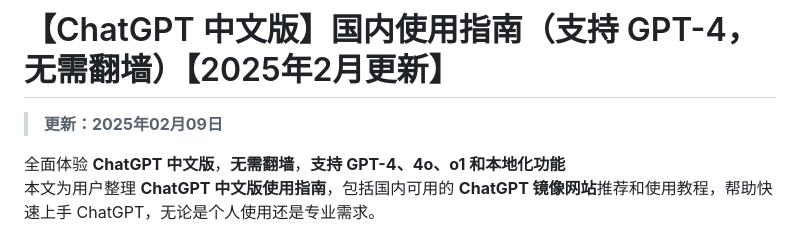
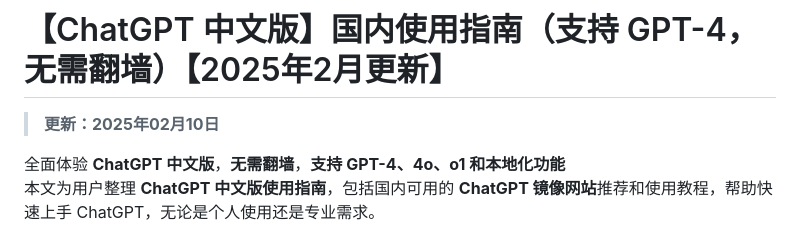
Before and after one commit to chatgpt-chinese/ChatGPT-CN, a Markdown page: README.md, the part around the change. Rendered like a GitHub page.

```diff
--- a/README.md
+++ b/README.md
@@ -1,6 +1,6 @@
 # 【ChatGPT 中文版】国内使用指南（支持 GPT-4，无需翻墙）【2025年2月更新】
 
-> **更新：2025年02月09日**
+> **更新：2025年02月10日**
 
 全面体验 **ChatGPT 中文版**，**无需翻墙**，**支持 GPT-4、4o、o1 和本地化功能**
 本文为用户整理 **ChatGPT 中文版使用指南**，包括国内可用的 **ChatGPT 镜像网站**推荐和使用教程，帮助快速上手 ChatGPT，无论是个人使用还是专业需求。
```
